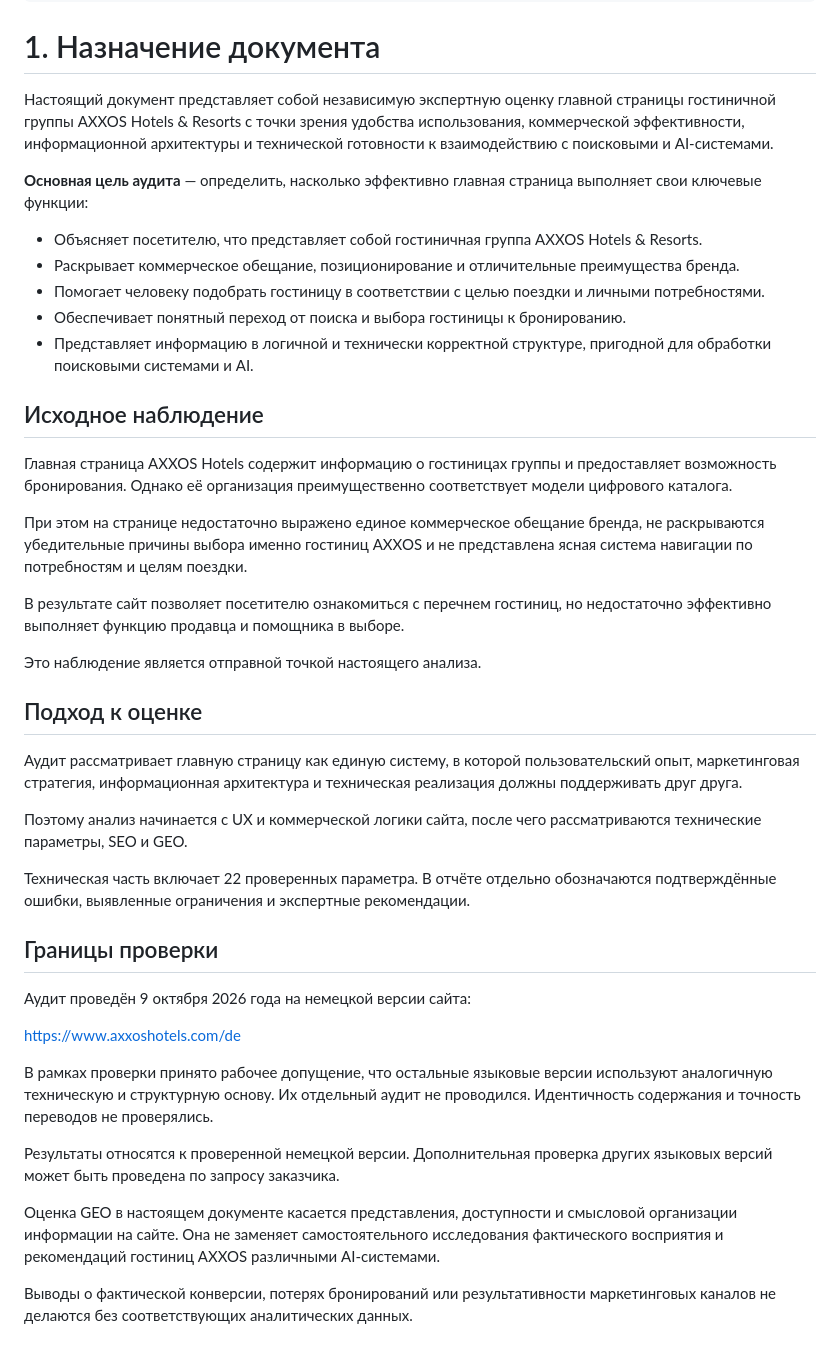
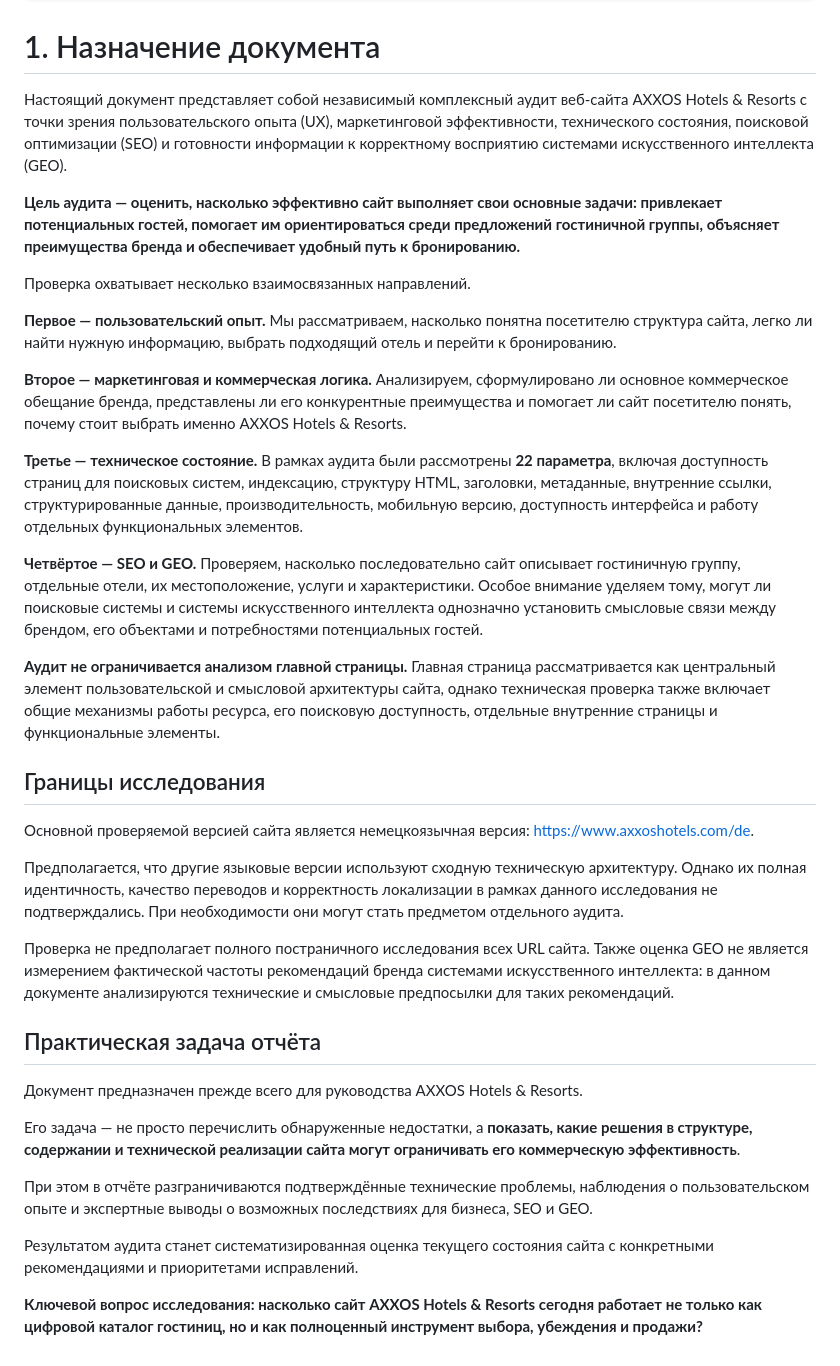
Before and after one commit to AnnaTrocka306/AnnaTrocka-GEO, a Markdown page: docs/case-studies/AXXOS Hotels & Resorts — независимый аудит.md, the part around the change. GitHub-like rendering.

```diff
--- a/docs/case-studies/AXXOS Hotels & Resorts — независимый аудит.md
+++ b/docs/case-studies/AXXOS Hotels & Resorts — независимый аудит.md
@@ -20,44 +20,38 @@ status: "Проект отчёта"
 
 # 1. Назначение документа
 
-Настоящий документ представляет собой независимую экспертную оценку главной страницы гостиничной группы AXXOS Hotels & Resorts с точки зрения удобства использования, коммерческой эффективности, информационной архитектуры и технической готовности к взаимодействию с поисковыми и AI-системами.
+Настоящий документ представляет собой независимый комплексный аудит веб-сайта AXXOS Hotels & Resorts с точки зрения пользовательского опыта (UX), маркетинговой эффективности, технического состояния, поисковой оптимизации (SEO) и готовности информации к корректному восприятию системами искусственного интеллекта (GEO).
 
-**Основная цель аудита** — определить, насколько эффективно главная страница выполняет свои ключевые функции:
+**Цель аудита — оценить, насколько эффективно сайт выполняет свои основные задачи: привлекает потенциальных гостей, помогает им ориентироваться среди предложений гостиничной группы, объясняет преимущества бренда и обеспечивает удобный путь к бронированию.**
 
-- Объясняет посетителю, что представляет собой гостиничная группа AXXOS Hotels & Resorts.
-- Раскрывает коммерческое обещание, позиционирование и отличительные преимущества бренда.
-- Помогает человеку подобрать гостиницу в соответствии с целью поездки и личными потребностями.
-- Обеспечивает понятный переход от поиска и выбора гостиницы к бронированию.
-- Представляет информацию в логичной и технически корректной структуре, пригодной для обработки поисковыми системами и AI.
+Проверка охватывает несколько взаимосвязанных направлений.
 
-## Исходное наблюдение
+**Первое — пользовательский опыт.** Мы рассматриваем, насколько понятна посетителю структура сайта, легко ли найти нужную информацию, выбрать подходящий отель и перейти к бронированию.
 
-Главная страница AXXOS Hotels содержит информацию о гостиницах группы и предоставляет возможность бронирования. Однако её организация преимущественно соответствует модели цифрового каталога.
+**Второе — маркетинговая и коммерческая логика.** Анализируем, сформулировано ли основное коммерческое обещание бренда, представлены ли его конкурентные преимущества и помогает ли сайт посетителю понять, почему стоит выбрать именно AXXOS Hotels & Resorts.
 
-При этом на странице недостаточно выражено единое коммерческое обещание бренда, не раскрываются убедительные причины выбора именно гостиниц AXXOS и не представлена ясная система навигации по потребностям и целям поездки.
+**Третье — техническое состояние.** В рамках аудита были рассмотрены **22 параметра**, включая доступность страниц для поисковых систем, индексацию, структуру HTML, заголовки, метаданные, внутренние ссылки, структурированные данные, производительность, мобильную версию, доступность интерфейса и работу отдельных функциональных элементов.
 
-В результате сайт позволяет посетителю ознакомиться с перечнем гостиниц, но недостаточно эффективно выполняет функцию продавца и помощника в выборе.
+**Четвёртое — SEO и GEO.** Проверяем, насколько последовательно сайт описывает гостиничную группу, отдельные отели, их местоположение, услуги и характеристики. Особое внимание уделяем тому, могут ли поисковые системы и системы искусственного интеллекта однозначно установить смысловые связи между брендом, его объектами и потребностями потенциальных гостей.
 
-Это наблюдение является отправной точкой настоящего анализа.
+**Аудит не ограничивается анализом главной страницы.** Главная страница рассматривается как центральный элемент пользовательской и смысловой архитектуры сайта, однако техническая проверка также включает общие механизмы работы ресурса, его поисковую доступность, отдельные внутренние страницы и функциональные элементы.
 
-## Подход к оценке
+## Границы исследования
 
-Аудит рассматривает главную страницу как единую систему, в которой пользовательский опыт, маркетинговая стратегия, информационная архитектура и техническая реализация должны поддерживать друг друга.
+Основной проверяемой версией сайта является немецкоязычная версия: https://www.axxoshotels.com/de.
 
-Поэтому анализ начинается с UX и коммерческой логики сайта, после чего рассматриваются технические параметры, SEO и GEO.
+Предполагается, что другие языковые версии используют сходную техническую архитектуру. Однако их полная идентичность, качество переводов и корректность локализации в рамках данного исследования не подтверждались. При необходимости они могут стать предметом отдельного аудита.
 
-Техническая часть включает 22 проверенных параметра. В отчёте отдельно обозначаются подтверждённые ошибки, выявленные ограничения и экспертные рекомендации.
+Проверка не предполагает полного постраничного исследования всех URL сайта. Также оценка GEO не является измерением фактической частоты рекомендаций бренда системами искусственного интеллекта: в данном документе анализируются технические и смысловые предпосылки для таких рекомендаций.
 
-## Границы проверки
+## Практическая задача отчёта
 
-Аудит проведён 9 октября 2026 года на немецкой версии сайта:
+Документ предназначен прежде всего для руководства AXXOS Hotels & Resorts.
 
-https://www.axxoshotels.com/de
+Его задача — не просто перечислить обнаруженные недостатки, а **показать, какие решения в структуре, содержании и технической реализации сайта могут ограничивать его коммерческую эффективность**.
 
-В рамках проверки принято рабочее допущение, что остальные языковые версии используют аналогичную техническую и структурную основу. Их отдельный аудит не проводился. Идентичность содержания и точность переводов не проверялись.
+При этом в отчёте разграничиваются подтверждённые технические проблемы, наблюдения о пользовательском опыте и экспертные выводы о возможных последствиях для бизнеса, SEO и GEO.
 
-Результаты относятся к проверенной немецкой версии. Дополнительная проверка других языковых версий может быть проведена по запросу заказчика.
+Результатом аудита станет систематизированная оценка текущего состояния сайта с конкретными рекомендациями и приоритетами исправлений.
 
-Оценка GEO в настоящем документе касается представления, доступности и смысловой организации информации на сайте. Она не заменяет самостоятельного исследования фактического восприятия и рекомендаций гостиниц AXXOS различными AI-системами.
-
-Выводы о фактической конверсии, потерях бронирований или результативности маркетинговых каналов не делаются без соответствующих аналитических данных.
+**Ключевой вопрос исследования: насколько сайт AXXOS Hotels & Resorts сегодня работает не только как цифровой каталог гостиниц, но и как полноценный инструмент выбора, убеждения и продажи?**
```
